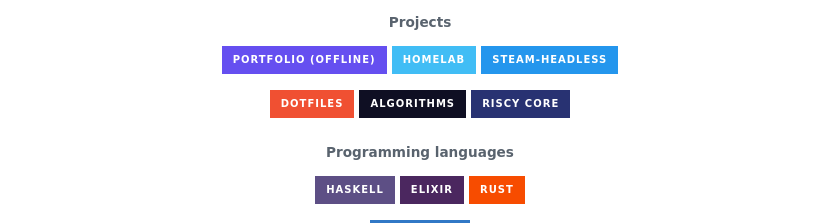
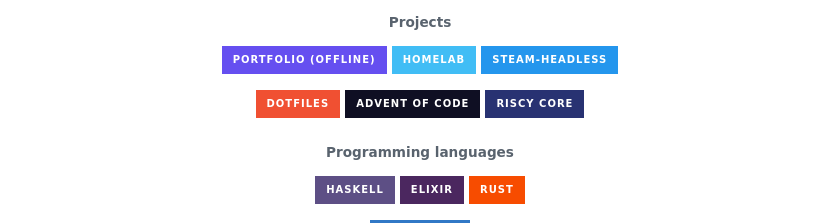
Before and after one commit to 21st-centuryman/21st-centuryman, a Markdown page: README.md, the part around the change. GitHub-like rendering; badges without logos.

Commit message:
Add: AOC instead of algorithms

```diff
--- a/README.md
+++ b/README.md
@@ -9,7 +9,7 @@
 [![Docker](https://img.shields.io/badge/Steam--Headless-2496ED.svg?style=for-the-badge&logoColor=white&logo=docker)][Docker]
 
 [![Dotfiles](https://img.shields.io/badge/dotfiles-f05032.svg?style=for-the-badge&logoColor=white&logo=git)][Dotfiles]
-[![Algorithms](https://img.shields.io/badge/Algorithms-0f0f23.svg?style=for-the-badge&logoColor=yellow&logo=advent-of-code)][Algorithms]
+[![Algorithms](https://img.shields.io/badge/Advent_of_code-0f0f23.svg?style=for-the-badge&logoColor=yellow&logo=advent-of-code)][Algorithms]
 [![riscycore](https://img.shields.io/badge/riscy_core-283272.svg?style=for-the-badge&logoColor=white&logo=Risc-V)][riscycore]
 
 [Portfolio]: https://github.com/21st-centuryman/21st-centuryman/tree/main/website
```
